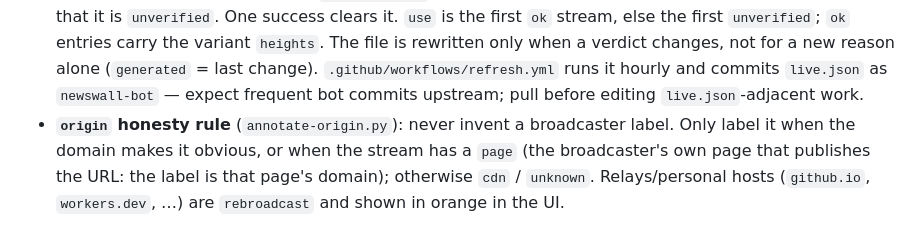
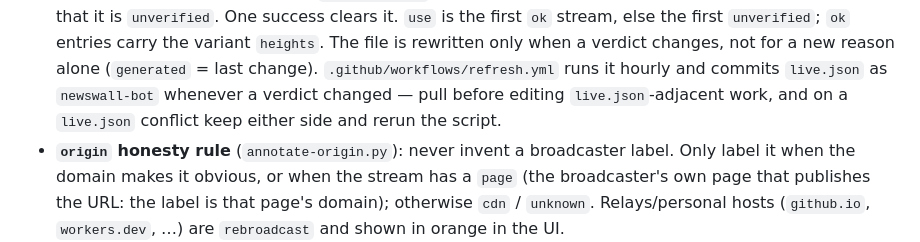
Before and after one commit to archimedix/newswall, a Markdown page: CLAUDE.md, the part around the change. GitHub-like rendering.

```diff
--- a/CLAUDE.md
+++ b/CLAUDE.md
@@ -50,7 +50,8 @@ Python scripts use the standard library only — keep it that way (they run bare
   immediate); before that it is `unverified`. One success clears it. `use` is the first `ok` stream, else
   the first `unverified`; `ok` entries carry the variant `heights`. The file is rewritten only
   when a verdict changes, not for a new reason alone (`generated` = last change). `.github/workflows/refresh.yml` runs it hourly and commits `live.json` as
-  `newswall-bot` — expect frequent bot commits upstream; pull before editing `live.json`-adjacent work.
+  `newswall-bot` whenever a verdict changed — pull before editing `live.json`-adjacent work, and on a
+  `live.json` conflict keep either side and rerun the script.
 - **`origin` honesty rule** (`annotate-origin.py`): never invent a broadcaster label. Only label it
   when the domain makes it obvious, or when the stream has a `page` (the broadcaster's own page
   that publishes the URL: the label is that page's domain); otherwise `cdn` / `unknown`. Relays/personal hosts
```
Also changed, not shown: README.md (+9 -5 lines).
